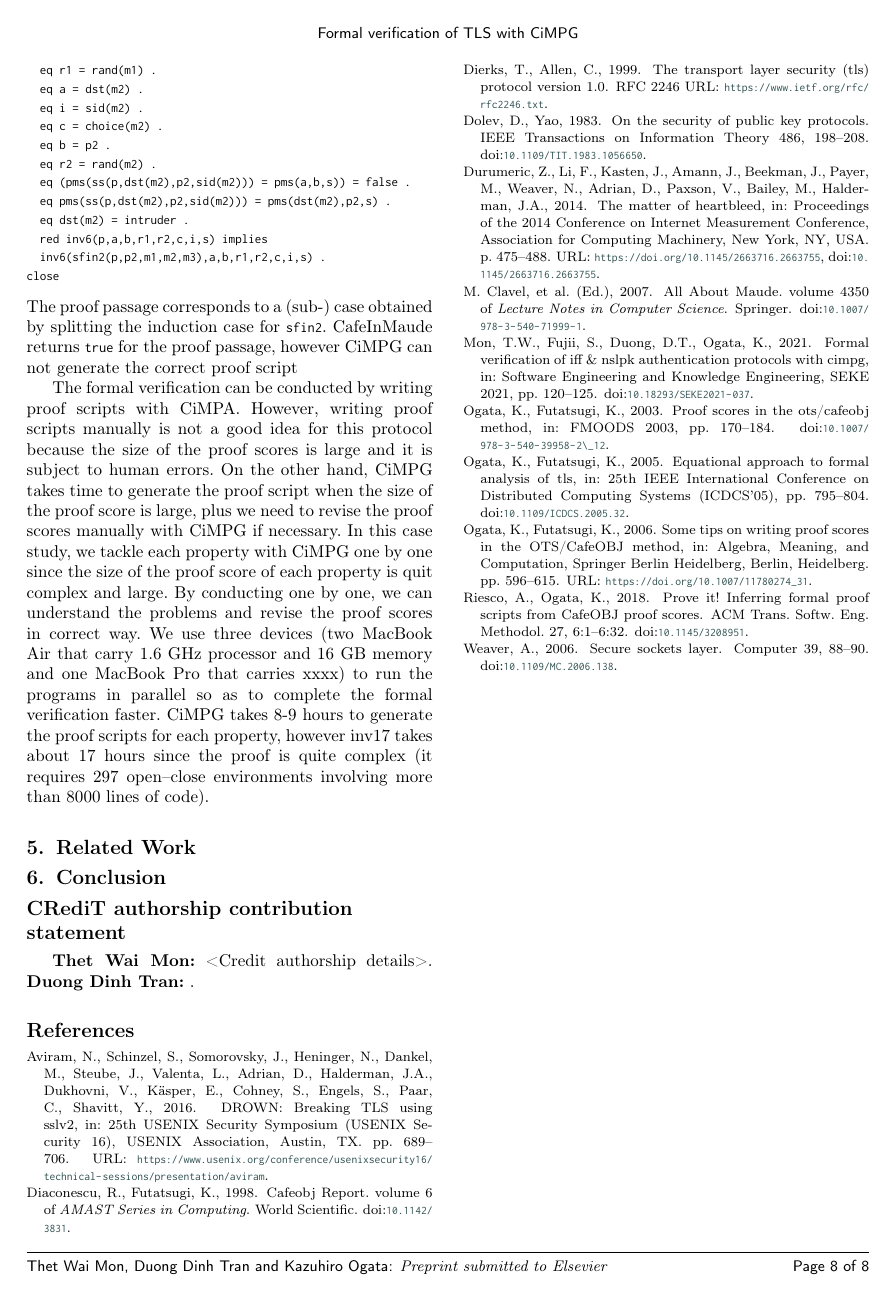
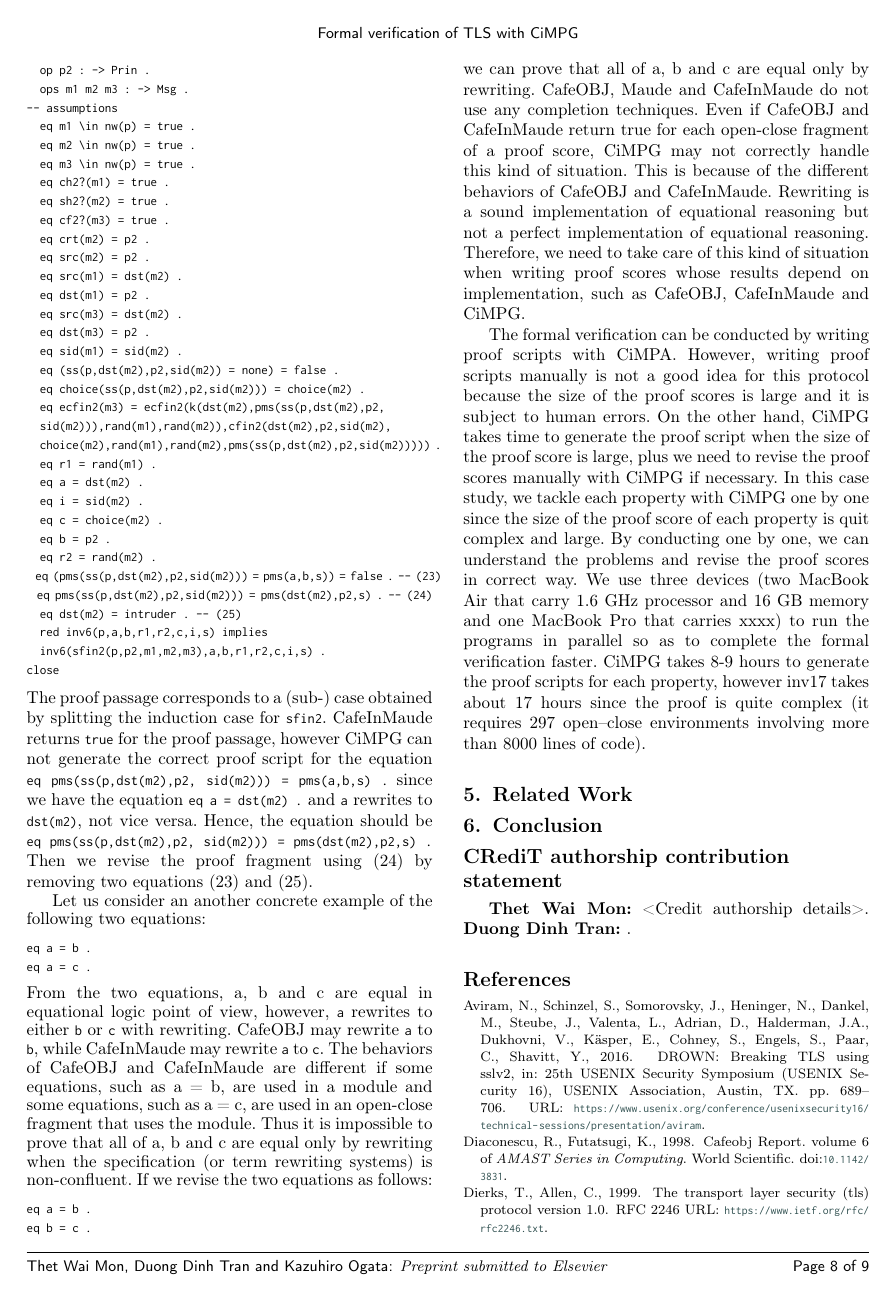
Before and after one commit to twmon14/fvtls, a LaTeX paper (cas-dc-template.tex): page 8 of 8 before the commit and page 8 of 9 after it. Compiled offline with pdfLaTeX; a LaTeX package or settings file that is missing is left out.

Commit message:
add content in sec4

```diff
--- a/cas-dc-template.tex
+++ b/cas-dc-template.tex
@@ -567,30 +568,50 @@ open INV .
   eq choice(ss(p,dst(m2),p2,sid(m2))) = choice(m2) .
   eq ecfin2(m3) = ecfin2(k(dst(m2),pms(ss(p,dst(m2),p2,
   sid(m2))),rand(m1),rand(m2)),cfin2(dst(m2),p2,sid(m2),
-  choice(m2),rand(m1),rand(m2),pms(ss(p,dst(m2),p2,sid(m2))))) .
+   choice(m2),rand(m1),rand(m2),pms(ss(p,dst(m2),p2,sid(m2))))) .
   eq r1 = rand(m1) .
   eq a = dst(m2) .
   eq i = sid(m2) .
   eq c = choice(m2) .
   eq b = p2 .
   eq r2 = rand(m2) .
-  eq (pms(ss(p,dst(m2),p2,sid(m2))) = pms(a,b,s)) = false .
-  eq pms(ss(p,dst(m2),p2,sid(m2))) = pms(dst(m2),p2,s) .
-  eq dst(m2) = intruder .
+  eq (pms(ss(p,dst(m2),p2,sid(m2))) = pms(a,b,s)) = false . -- (23)
+  eq pms(ss(p,dst(m2),p2,sid(m2))) = pms(dst(m2),p2,s) . -- (24)
+  eq dst(m2) = intruder . -- (25)
   red inv6(p,a,b,r1,r2,c,i,s) implies
   inv6(sfin2(p,p2,m1,m2,m3),a,b,r1,r2,c,i,s) .
 close
 \end{verbatim}
 \end{small}
-The proof passage corresponds to a (sub-) case obtained by splitting the induction case for \verb!sfin2!. CafeInMaude returns \verb!true! for the proof passage, however CiMPG can not generate the correct proof script
+The proof passage corresponds to a (sub-) case obtained by splitting the induction case for \verb!sfin2!. CafeInMaude returns \verb!true! for the proof passage, however CiMPG can not generate the correct proof script for the equation
+\verb!eq pms(ss(p,dst(m2),p2, sid(m2))) = pms(a,b,s) .!
+since we have the equation \verb!eq a = dst(m2) .! and \verb!a! rewrites to \verb!dst(m2)!, not vice versa. Hence, the equation should be \verb!eq pms(ss(p,dst(m2),p2, sid(m2))) = pms(dst(m2),p2,s) .! Then we revise the proof fragment using (24) by removing two equations (23) and (25).
 
-
+Let us consider an another concrete example of the following two equations:
+\begin{small}
+\begin{verbatim}
+eq a = b .
+eq a = c .
+\end{verbatim}
+\end{small}
+From the two equations, a, b and c are equal in equational logic point of view, however, \verb!a! rewrites to either \verb!b! or \verb!c! with rewriting.
+CafeOBJ may rewrite \verb!a! to \verb!b!, while CafeInMaude may rewrite \verb!a! to \verb!c!. The behaviors of CafeOBJ and CafeInMaude are different if some
+equations, such as a = b, are used in a module and some equations, such as a = c, are used in an open-close fragment that uses the module. Thus it is impossible to prove that all of a, b and c are equal only by rewriting when the specification (or term rewriting systems) is non-confluent.
+If we revise the two equations as follows:
+\begin{small}
+\begin{verbatim}
+eq a = b .
+eq b = c .
+\end{verbatim}
+\end{small}
+we can prove that all of a, b and c are equal only by rewriting. CafeOBJ, Maude and CafeInMaude do not use any completion techniques. Even if CafeOBJ and CafeInMaude return true for each open-close fragment of a proof
+score, CiMPG may not correctly handle this kind of situation.
+This is because of the different behaviors of CafeOBJ and CafeInMaude. Rewriting is a sound implementation of equational reasoning but not a perfect implementation of equational reasoning. Therefore, we need to take care of this kind of situation when writing proof scores whose results depend on implementation, such as CafeOBJ, CafeInMaude
+and CiMPG.
 
 
 % an example which shows the order of the equation is important in revising proof scores to succeed formal verification.
 
-% to revise proof scores because some case
-% splittings cannot be handled by CiMPG,
 % should be divided into smaller open-close fragments because the proof
 % scores is too big to be tackled by CiMPG in a reasonable amount of
 % time.
```
Also changed, not shown: cas-dc-template.tex (23 more changed lines).
